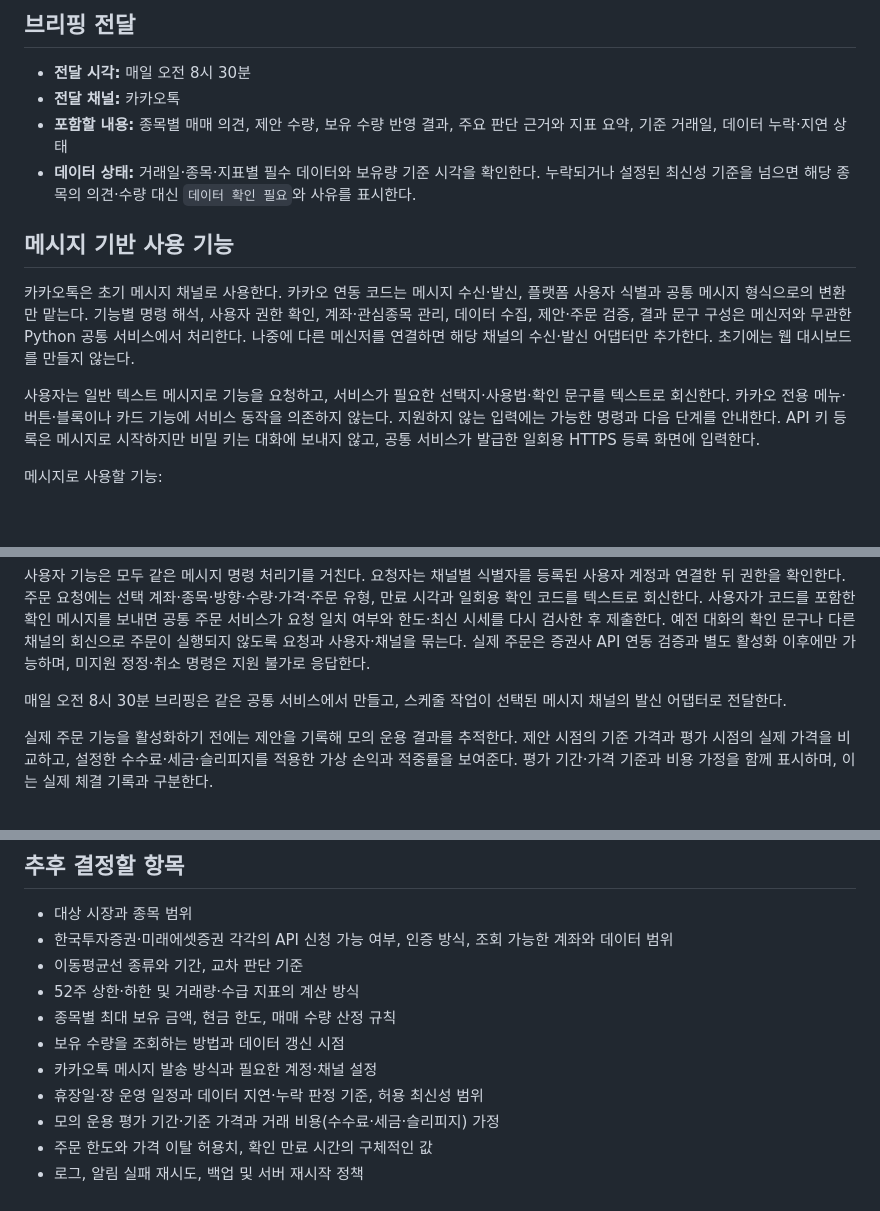
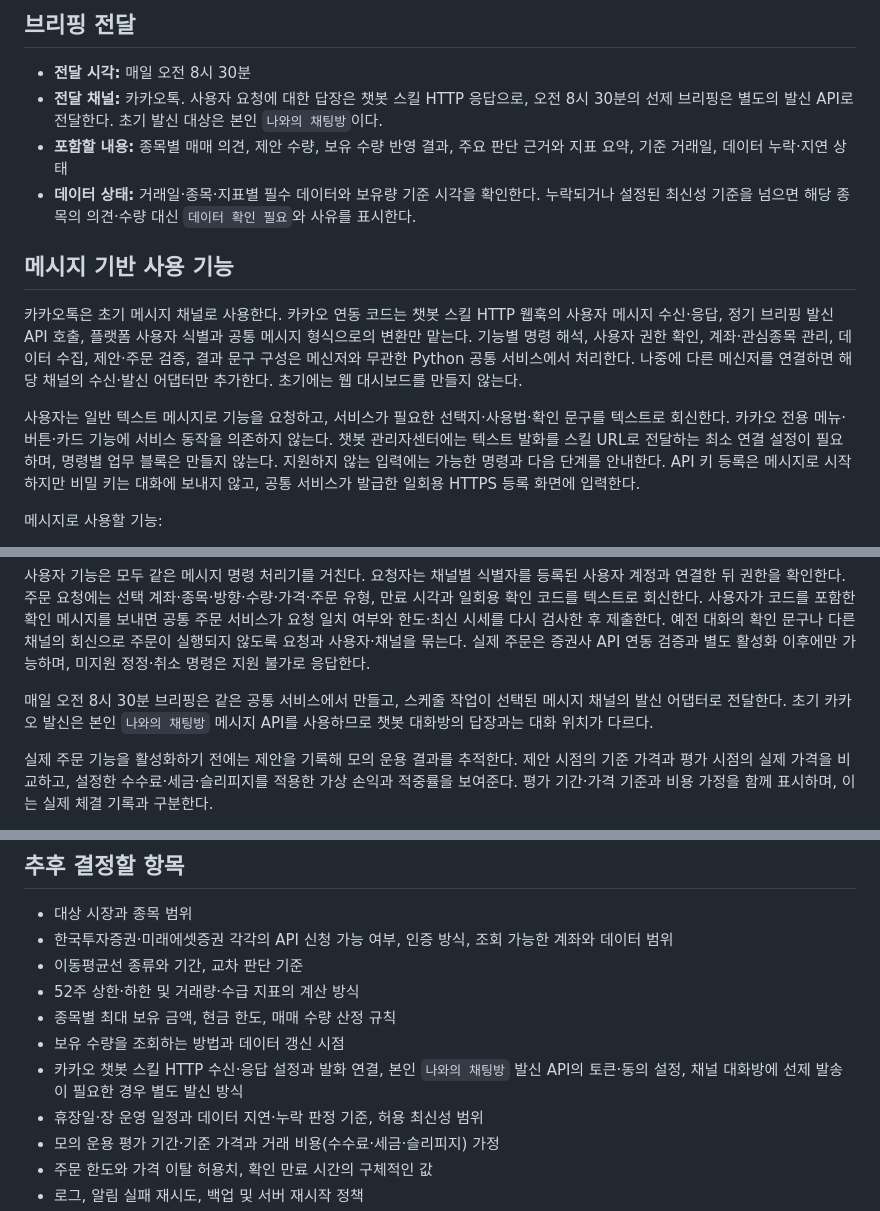
Before and after one commit to bluehawhy/stock-briefing, a Markdown page: stock-briefing.md, 3 parts joined by grey strips. GitHub-like rendering; blank space fills up the shorter version.

Commit message:
docs: distinguish Kakao skill replies from scheduled send-to-me briefing

```diff
--- a/stock-briefing.md
+++ b/stock-briefing.md
@@ -22,15 +22,15 @@
 ## 브리핑 전달
 
 - **전달 시각:** 매일 오전 8시 30분
-- **전달 채널:** 카카오톡
+- **전달 채널:** 카카오톡. 사용자 요청에 대한 답장은 챗봇 스킬 HTTP 응답으로, 오전 8시 30분의 선제 브리핑은 별도의 발신 API로 전달한다. 초기 발신 대상은 본인 `나와의 채팅방`이다.
 - **포함할 내용:** 종목별 매매 의견, 제안 수량, 보유 수량 반영 결과, 주요 판단 근거와 지표 요약, 기준 거래일, 데이터 누락·지연 상태
 - **데이터 상태:** 거래일·종목·지표별 필수 데이터와 보유량 기준 시각을 확인한다. 누락되거나 설정된 최신성 기준을 넘으면 해당 종목의 의견·수량 대신 `데이터 확인 필요`와 사유를 표시한다.
 
 ## 메시지 기반 사용 기능
 
-카카오톡은 초기 메시지 채널로 사용한다. 카카오 연동 코드는 메시지 수신·발신, 플랫폼 사용자 식별과 공통 메시지 형식으로의 변환만 맡는다. 기능별 명령 해석, 사용자 권한 확인, 계좌·관심종목 관리, 데이터 수집, 제안·주문 검증, 결과 문구 구성은 메신저와 무관한 Python 공통 서비스에서 처리한다. 나중에 다른 메신저를 연결하면 해당 채널의 수신·발신 어댑터만 추가한다. 초기에는 웹 대시보드를 만들지 않는다.
+카카오톡은 초기 메시지 채널로 사용한다. 카카오 연동 코드는 챗봇 스킬 HTTP 웹훅의 사용자 메시지 수신·응답, 정기 브리핑 발신 API 호출, 플랫폼 사용자 식별과 공통 메시지 형식으로의 변환만 맡는다. 기능별 명령 해석, 사용자 권한 확인, 계좌·관심종목 관리, 데이터 수집, 제안·주문 검증, 결과 문구 구성은 메신저와 무관한 Python 공통 서비스에서 처리한다. 나중에 다른 메신저를 연결하면 해당 채널의 수신·발신 어댑터만 추가한다. 초기에는 웹 대시보드를 만들지 않는다.
 
-사용자는 일반 텍스트 메시지로 기능을 요청하고, 서비스가 필요한 선택지·사용법·확인 문구를 텍스트로 회신한다. 카카오 전용 메뉴·버튼·블록이나 카드 기능에 서비스 동작을 의존하지 않는다. 지원하지 않는 입력에는 가능한 명령과 다음 단계를 안내한다. API 키 등록은 메시지로 시작하지만 비밀 키는 대화에 보내지 않고, 공통 서비스가 발급한 일회용 HTTPS 등록 화면에 입력한다.
+사용자는 일반 텍스트 메시지로 기능을 요청하고, 서비스가 필요한 선택지·사용법·확인 문구를 텍스트로 회신한다. 카카오 전용 메뉴·버튼·카드 기능에 서비스 동작을 의존하지 않는다. 챗봇 관리자센터에는 텍스트 발화를 스킬 URL로 전달하는 최소 연결 설정이 필요하며, 명령별 업무 블록은 만들지 않는다. 지원하지 않는 입력에는 가능한 명령과 다음 단계를 안내한다. API 키 등록은 메시지로 시작하지만 비밀 키는 대화에 보내지 않고, 공통 서비스가 발급한 일회용 HTTPS 등록 화면에 입력한다.
 
 메시지로 사용할 기능:
 
@@ -46,7 +46,7 @@
 
 사용자 기능은 모두 같은 메시지 명령 처리기를 거친다. 요청자는 채널별 식별자를 등록된 사용자 계정과 연결한 뒤 권한을 확인한다. 주문 요청에는 선택 계좌·종목·방향·수량·가격·주문 유형, 만료 시각과 일회용 확인 코드를 텍스트로 회신한다. 사용자가 코드를 포함한 확인 메시지를 보내면 공통 주문 서비스가 요청 일치 여부와 한도·최신 시세를 다시 검사한 후 제출한다. 예전 대화의 확인 문구나 다른 채널의 회신으로 주문이 실행되지 않도록 요청과 사용자·채널을 묶는다. 실제 주문은 증권사 API 연동 검증과 별도 활성화 이후에만 가능하며, 미지원 정정·취소 명령은 지원 불가로 응답한다.
 
-매일 오전 8시 30분 브리핑은 같은 공통 서비스에서 만들고, 스케줄 작업이 선택된 메시지 채널의 발신 어댑터로 전달한다.
+매일 오전 8시 30분 브리핑은 같은 공통 서비스에서 만들고, 스케줄 작업이 선택된 메시지 채널의 발신 어댑터로 전달한다. 초기 카카오 발신은 본인 `나와의 채팅방` 메시지 API를 사용하므로 챗봇 대화방의 답장과는 대화 위치가 다르다.
 
 실제 주문 기능을 활성화하기 전에는 제안을 기록해 모의 운용 결과를 추적한다. 제안 시점의 기준 가격과 평가 시점의 실제 가격을 비교하고, 설정한 수수료·세금·슬리피지를 적용한 가상 손익과 적중률을 보여준다. 평가 기간·가격 기준과 비용 가정을 함께 표시하며, 이는 실제 체결 기록과 구분한다.
 
@@ -87,7 +87,7 @@
 - 52주 상한·하한 및 거래량·수급 지표의 계산 방식
 - 종목별 최대 보유 금액, 현금 한도, 매매 수량 산정 규칙
 - 보유 수량을 조회하는 방법과 데이터 갱신 시점
-- 카카오톡 메시지 발송 방식과 필요한 계정·채널 설정
+- 카카오 챗봇 스킬 HTTP 수신·응답 설정과 발화 연결, 본인 `나와의 채팅방` 발신 API의 토큰·동의 설정, 채널 대화방에 선제 발송이 필요한 경우 별도 발신 방식
 - 휴장일·장 운영 일정과 데이터 지연·누락 판정 기준, 허용 최신성 범위
 - 모의 운용 평가 기간·기준 가격과 거래 비용(수수료·세금·슬리피지) 가정
 - 주문 한도와 가격 이탈 허용치, 확인 만료 시간의 구체적인 값
```
